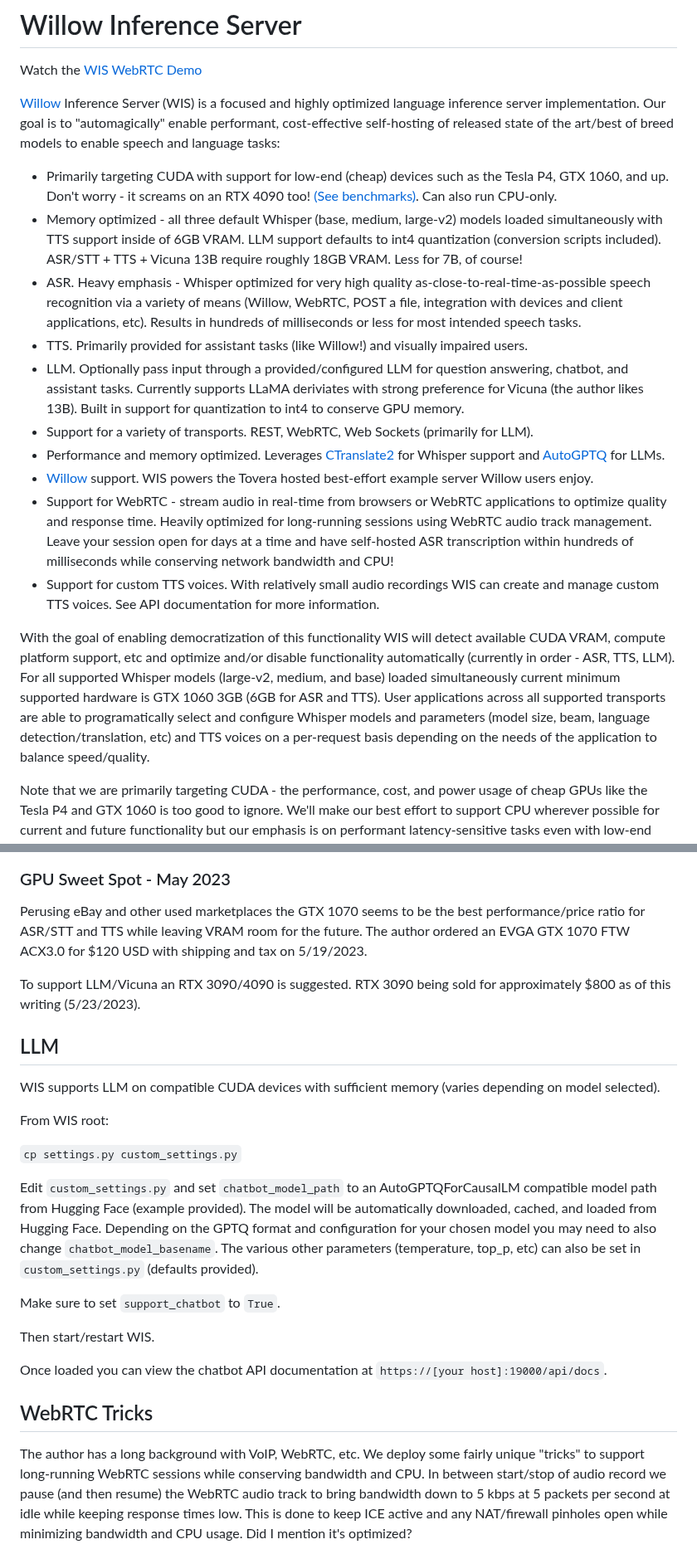
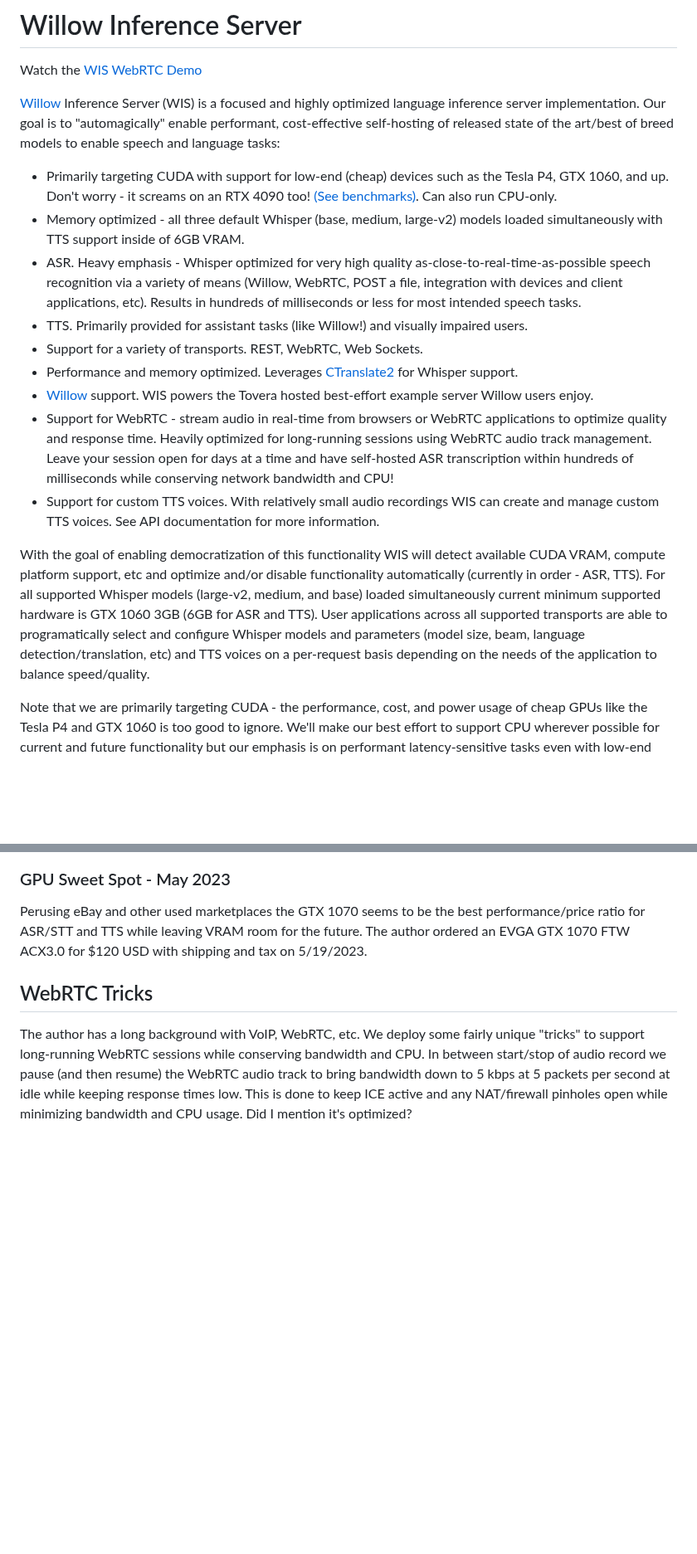
Before and after one commit to toverainc/willow-inference-server, a Markdown page: README.md, 2 parts joined by grey strips. Shown at 83% size. Rendered like a GitHub page; blank space fills up the shorter version.

Commit message:
README: drop LLM/chat references
We no longer support that. People can run ollama next to WIS.

````diff
--- a/README.md
+++ b/README.md
@@ -5,17 +5,16 @@ Watch the [WIS WebRTC Demo](https://www.youtube.com/watch?v=PxCO5eONqSQ)
 [Willow](https://github.com/toverainc/willow) Inference Server (WIS) is a focused and highly optimized language inference server implementation. Our goal is to "automagically" enable performant, cost-effective self-hosting of released state of the art/best of breed models to enable speech and language tasks:
 
 - Primarily targeting CUDA with support for low-end (cheap) devices such as the Tesla P4, GTX 1060, and up. Don't worry - it screams on an RTX 4090 too! [(See benchmarks)](#benchmarks). Can also run CPU-only.
-- Memory optimized - all three default Whisper (base, medium, large-v2) models loaded simultaneously with TTS support inside of 6GB VRAM. LLM support defaults to int4 quantization (conversion scripts included). ASR/STT + TTS + Vicuna 13B require roughly 18GB VRAM. Less for 7B, of course!
+- Memory optimized - all three default Whisper (base, medium, large-v2) models loaded simultaneously with TTS support inside of 6GB VRAM.
 - ASR. Heavy emphasis - Whisper optimized for very high quality as-close-to-real-time-as-possible speech recognition via a variety of means (Willow, WebRTC, POST a file, integration with devices and client applications, etc). Results in hundreds of milliseconds or less for most intended speech tasks.
 - TTS. Primarily provided for assistant tasks (like Willow!) and visually impaired users.
-- LLM. Optionally pass input through a provided/configured LLM for question answering, chatbot, and assistant tasks. Currently supports LLaMA deriviates with strong preference for Vicuna (the author likes 13B). Built in support for quantization to int4 to conserve GPU memory.
-- Support for a variety of transports. REST, WebRTC, Web Sockets (primarily for LLM).
-- Performance and memory optimized. Leverages [CTranslate2](https://github.com/OpenNMT/CTranslate2) for Whisper support and [AutoGPTQ](https://github.com/PanQiWei/AutoGPTQ) for LLMs.
+- Support for a variety of transports. REST, WebRTC, Web Sockets.
+- Performance and memory optimized. Leverages [CTranslate2](https://github.com/OpenNMT/CTranslate2) for Whisper support.
 - [Willow](https://github.com/toverainc/willow) support. WIS powers the Tovera hosted best-effort example server Willow users enjoy.
 - Support for WebRTC - stream audio in real-time from browsers or WebRTC applications to optimize quality and response time. Heavily optimized for long-running sessions using WebRTC audio track management. Leave your session open for days at a time and have self-hosted ASR transcription within hundreds of milliseconds while conserving network bandwidth and CPU!
 - Support for custom TTS voices. With relatively small audio recordings WIS can create and manage custom TTS voices. See API documentation for more information.
 
-With the goal of enabling democratization of this functionality WIS will detect available CUDA VRAM, compute platform support, etc and optimize and/or disable functionality automatically (currently in order - ASR, TTS, LLM). For all supported Whisper models (large-v2, medium, and base) loaded simultaneously current minimum supported hardware is GTX 1060 3GB (6GB for ASR and TTS). User applications across all supported transports are able to programatically select and configure Whisper models and parameters (model size, beam, language detection/translation, etc) and TTS voices on a per-request basis depending on the needs of the application to balance speed/quality.
+With the goal of enabling democratization of this functionality WIS will detect available CUDA VRAM, compute platform support, etc and optimize and/or disable functionality automatically (currently in order - ASR, TTS). For all supported Whisper models (large-v2, medium, and base) loaded simultaneously current minimum supported hardware is GTX 1060 3GB (6GB for ASR and TTS). User applications across all supported transports are able to programatically select and configure Whisper models and parameters (model size, beam, language detection/translation, etc) and TTS voices on a per-request basis depending on the needs of the application to balance speed/quality.
 
 Note that we are primarily targeting CUDA - the performance, cost, and power usage of cheap GPUs like the Tesla P4 and GTX 1060 is too good to ignore. We'll make our best effort to support CPU wherever possible for current and future functionality but our emphasis is on performant latency-sensitive tasks even with low-end GPUs like the GTX 1070/Tesla P4 (as of this writing roughly $100 USD on the used market - and plenty of stock!).
 
@@ -130,23 +129,6 @@ We understand the focus and emphasis on CUDA may be troubling or limiting for so
 
 Perusing eBay and other used marketplaces the GTX 1070 seems to be the best performance/price ratio for ASR/STT and TTS while leaving VRAM room for the future. The author ordered an EVGA GTX 1070 FTW ACX3.0 for $120 USD with shipping and tax on 5/19/2023.
 
-To support LLM/Vicuna an RTX 3090/4090 is suggested. RTX 3090 being sold for approximately $800 as of this writing (5/23/2023).
-
-## LLM
-WIS supports LLM on compatible CUDA devices with sufficient memory (varies depending on model selected).
-
-From WIS root:
-
-```cp settings.py custom_settings.py```
-
-Edit ```custom_settings.py``` and set ```chatbot_model_path``` to an AutoGPTQForCausalLM compatible model path from Hugging Face (example provided). The model will be automatically downloaded, cached, and loaded from Hugging Face. Depending on the GPTQ format and configuration for your chosen model you may need to also change ```chatbot_model_basename```. The various other parameters (temperature, top_p, etc) can also be set in ```custom_settings.py``` (defaults provided).
-
-Make sure to set ```support_chatbot``` to ```True```.
-
-Then start/restart WIS.
-
-Once loaded you can view the chatbot API documentation at ```https://[your host]:19000/api/docs```.
-
 ## WebRTC Tricks
 
 The author has a long background with VoIP, WebRTC, etc. We deploy some fairly unique "tricks" to support long-running WebRTC sessions while conserving bandwidth and CPU. In between start/stop of audio record we pause (and then resume) the WebRTC audio track to bring bandwidth down to 5 kbps at 5 packets per second at idle while keeping response times low. This is done to keep ICE active and any NAT/firewall pinholes open while minimizing bandwidth and CPU usage. Did I mention it's optimized?
````
Also changed, not shown: other parts of README.md (+0 -2 lines).
